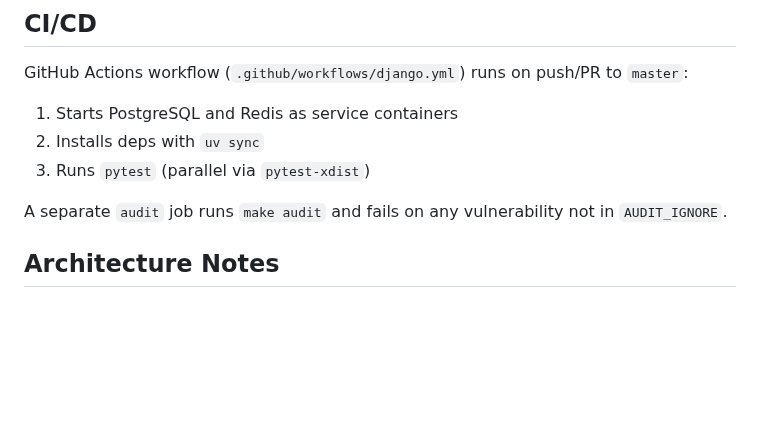
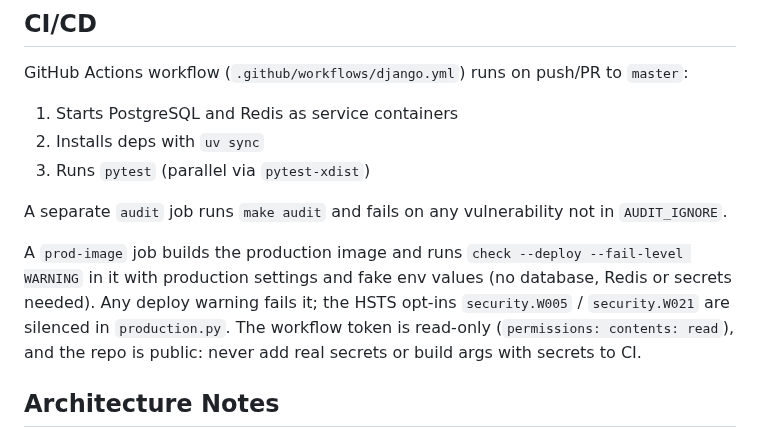
Before and after one commit to Joeriksson/django-forums-app, a Markdown page: CLAUDE.md, the part around the change. Drawn GitHub-style; blank space fills up the shorter version.

Commit message:
Document the prod-image CI job
Co-Authored-By: Claude Opus 5.5 <noreply@anthropic.com>

```diff
--- a/CLAUDE.md
+++ b/CLAUDE.md
@@ -281,6 +281,8 @@ GitHub Actions workflow (`.github/workflows/django.yml`) runs on push/PR to `mas
 
 A separate `audit` job runs `make audit` and fails on any vulnerability not in `AUDIT_IGNORE`.
 
+A `prod-image` job builds the production image and runs `check --deploy --fail-level WARNING` in it with production settings and fake env values (no database, Redis or secrets needed). Any deploy warning fails it; the HSTS opt-ins `security.W005` / `security.W021` are silenced in `production.py`. The workflow token is read-only (`permissions: contents: read`), and the repo is public: never add real secrets or build args with secrets to CI.
+
 ## Architecture Notes
 
 - `AUTH_USER_MODEL = 'users.CustomUser'` — always reference `settings.AUTH_USER_MODEL` in ForeignKey, not the model directly
```
